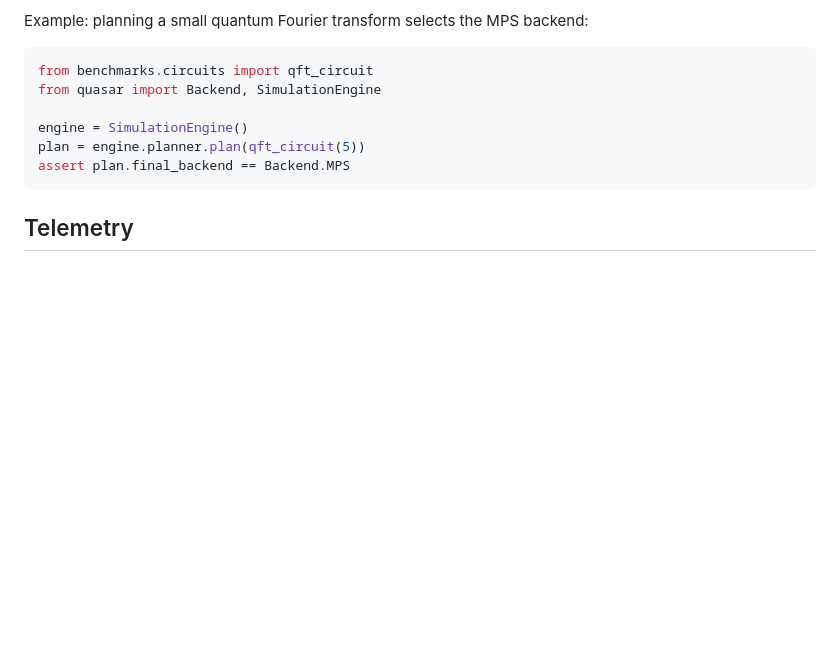
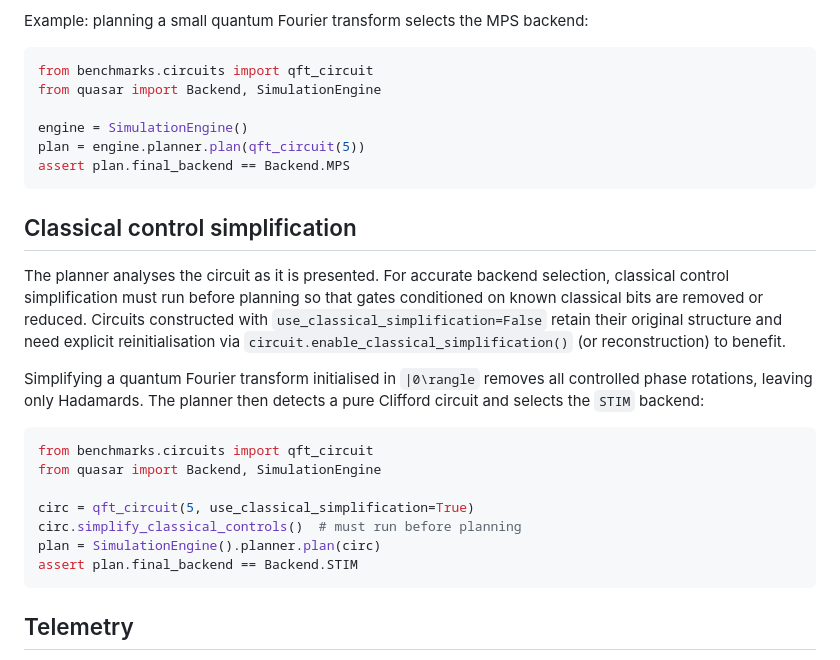
Before and after one commit to tmlittau/QuASAr, a Markdown page: docs/backend_selection.md, the part around the change. GitHub-like rendering; blank space fills up the shorter version.

Commit message:
docs: clarify classical simplification

````diff
--- a/docs/backend_selection.md
+++ b/docs/backend_selection.md
@@ -64,6 +64,29 @@ plan = engine.planner.plan(qft_circuit(5))
 assert plan.final_backend == Backend.MPS
 ```
 
+## Classical control simplification
+
+The planner analyses the circuit as it is presented.  For accurate backend
+selection, classical control simplification must run before planning so that
+gates conditioned on known classical bits are removed or reduced.  Circuits
+constructed with ``use_classical_simplification=False`` retain their original
+structure and need explicit reinitialisation via
+``circuit.enable_classical_simplification()`` (or reconstruction) to benefit.
+
+Simplifying a quantum Fourier transform initialised in ``|0\rangle`` removes all
+controlled phase rotations, leaving only Hadamards.  The planner then detects a
+pure Clifford circuit and selects the ``STIM`` backend:
+
+```python
+from benchmarks.circuits import qft_circuit
+from quasar import Backend, SimulationEngine
+
+circ = qft_circuit(5, use_classical_simplification=True)
+circ.simplify_classical_controls()  # must run before planning
+plan = SimulationEngine().planner.plan(circ)
+assert plan.final_backend == Backend.STIM
+```
+
 ## Telemetry
 
 Backend decisions made on the quick path can be recorded for later analysis.
````
